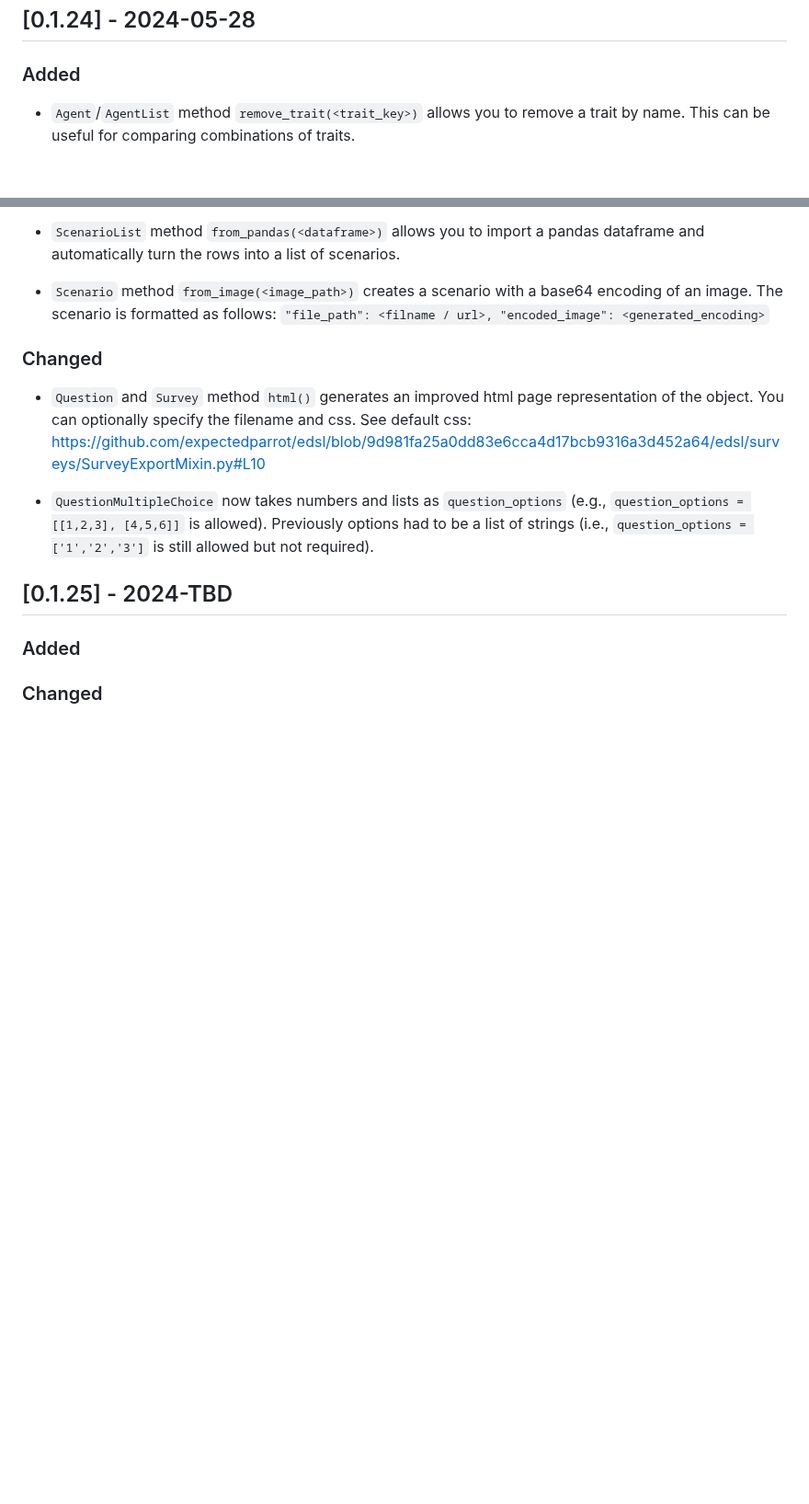
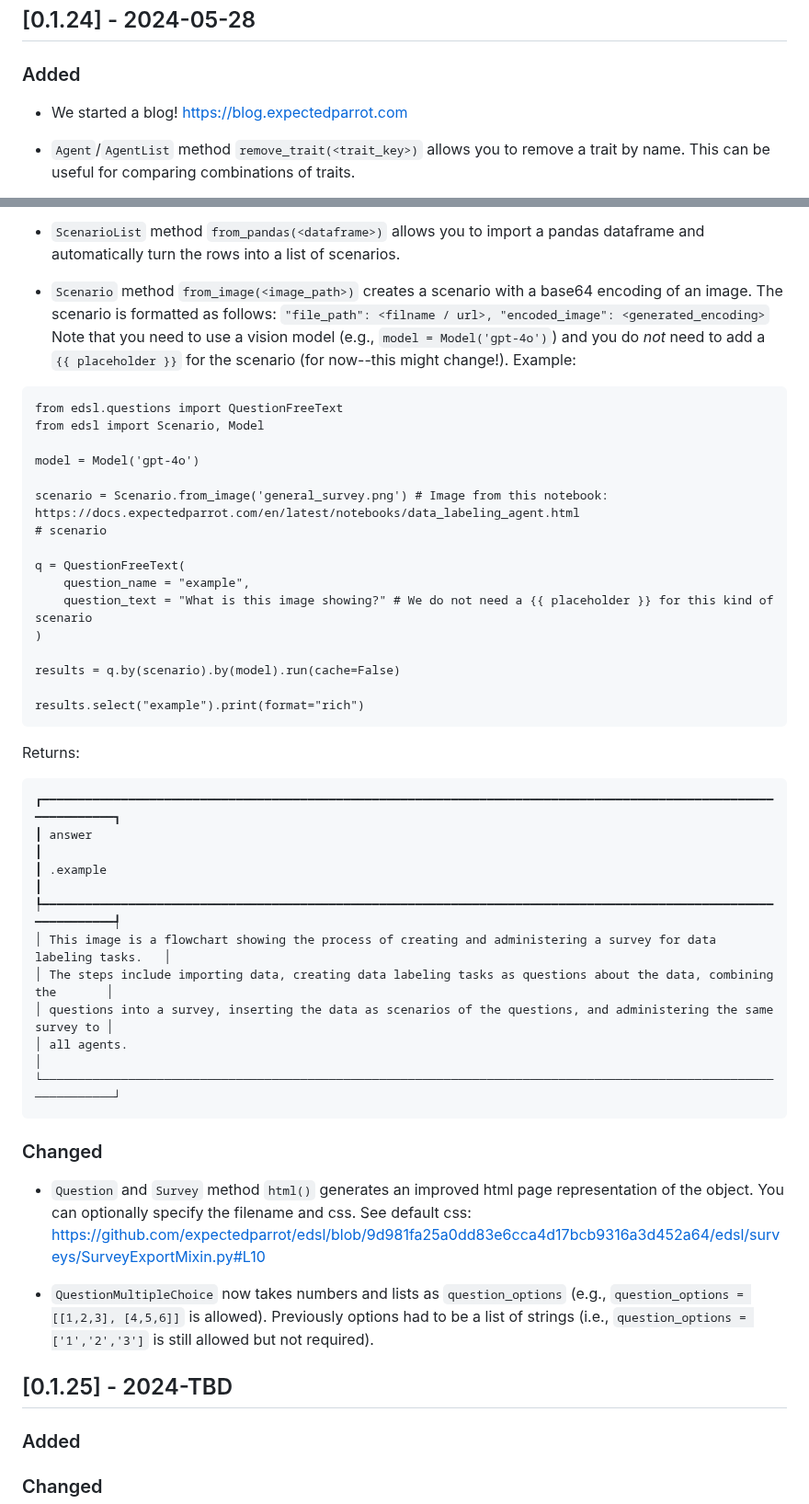
Before and after one commit to expectedparrot/edsl, a Markdown page: CHANGELOG.md, 2 parts joined by grey strips. Shown at 92% size. Rendered like a GitHub page; blank space fills up the shorter version.

Commit message:
updating changelog

````diff
--- a/CHANGELOG.md
+++ b/CHANGELOG.md
@@ -335,6 +335,8 @@ We modified exception messages. If your survey run generates exceptions, run `re
 
 ### Added
 
+- We started a blog! https://blog.expectedparrot.com
+
 - `Agent`/`AgentList` method `remove_trait(<trait_key>)` allows you to remove a trait by name. This can be useful for comparing combinations of traits.
 
 - `Agent`/`AgentList` method `translate_traits(<codebook_dict>)` allows you to modify traits based on a codebook passed as dictionary. Example:
@@ -359,6 +361,39 @@ This will return: `Agent(traits = {'age': 10, 'hair': 'brown', 'height': 5.5})`
 - `ScenarioList` method `from_pandas(<dataframe>)` allows you to import a pandas dataframe and automatically turn the rows into a list of scenarios.
 
 - `Scenario` method `from_image(<image_path>)` creates a scenario with a base64 encoding of an image. The scenario is formatted as follows: `"file_path": <filname / url>, "encoded_image": <generated_encoding>`
+Note that you need to use a vision model (e.g., `model = Model('gpt-4o')`) and you do *not* need to add a `{{ placeholder }}` for the scenario (for now--this might change!).
+Example:
+```
+from edsl.questions import QuestionFreeText
+from edsl import Scenario, Model
+
+model = Model('gpt-4o')
+
+scenario = Scenario.from_image('general_survey.png') # Image from this notebook: https://docs.expectedparrot.com/en/latest/notebooks/data_labeling_agent.html
+# scenario
+
+q = QuestionFreeText(
+    question_name = "example",
+    question_text = "What is this image showing?" # We do not need a {{ placeholder }} for this kind of scenario
+)
+
+results = q.by(scenario).by(model).run(cache=False)
+
+results.select("example").print(format="rich")
+```
+Returns:
+```
+┏━━━━━━━━━━━━━━━━━━━━━━━━━━━━━━━━━━━━━━━━━━━━━━━━━━━━━━━━━━━━━━━━━━━━━━━━━━━━━━━━━━━━━━━━━━━━━━━━━━━━━━━━━━━━━━━━━┓
+┃ answer                                                                                                          ┃
+┃ .example                                                                                                        ┃
+┡━━━━━━━━━━━━━━━━━━━━━━━━━━━━━━━━━━━━━━━━━━━━━━━━━━━━━━━━━━━━━━━━━━━━━━━━━━━━━━━━━━━━━━━━━━━━━━━━━━━━━━━━━━━━━━━━━┩
+│ This image is a flowchart showing the process of creating and administering a survey for data labeling tasks.   │
+│ The steps include importing data, creating data labeling tasks as questions about the data, combining the       │
+│ questions into a survey, inserting the data as scenarios of the questions, and administering the same survey to │
+│ all agents.                                                                                                     │
+└─────────────────────────────────────────────────────────────────────────────────────────────────────────────────┘
+```
+
 
 ### Changed
 
````
